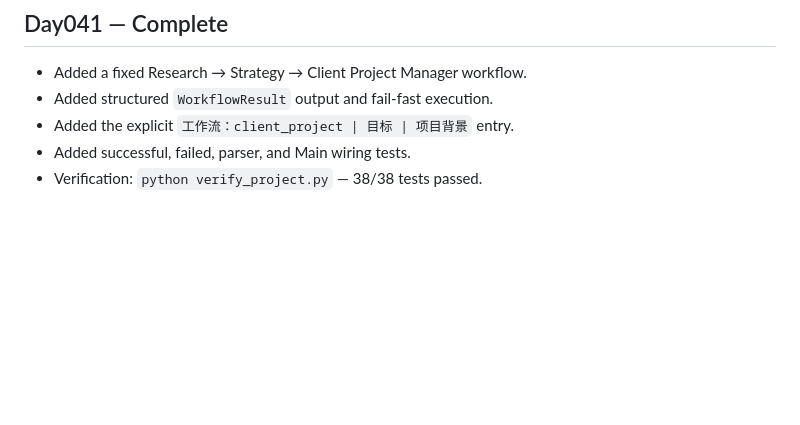
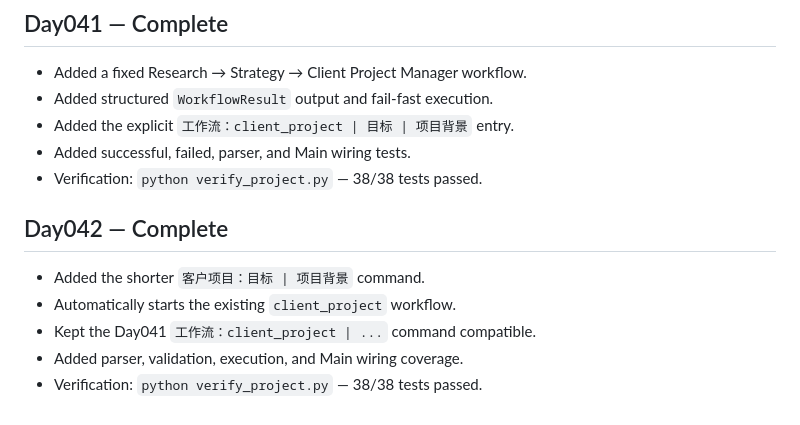
Before and after one commit to MvL1995/my-ai-agent, a Markdown page: PROGRESS.md, the part around the change. GitHub-like rendering; blank space fills up the shorter version.

Commit message:
docs: complete Day042 client project entry

```diff
--- a/PROGRESS.md
+++ b/PROGRESS.md
@@ -163,3 +163,11 @@
 - Added the explicit `工作流：client_project | 目标 | 项目背景` entry.
 - Added successful, failed, parser, and Main wiring tests.
 - Verification: `python verify_project.py` — 38/38 tests passed.
+
+## Day042 — Complete
+
+- Added the shorter `客户项目：目标 | 项目背景` command.
+- Automatically starts the existing `client_project` workflow.
+- Kept the Day041 `工作流：client_project | ...` command compatible.
+- Added parser, validation, execution, and Main wiring coverage.
+- Verification: `python verify_project.py` — 38/38 tests passed.
```
